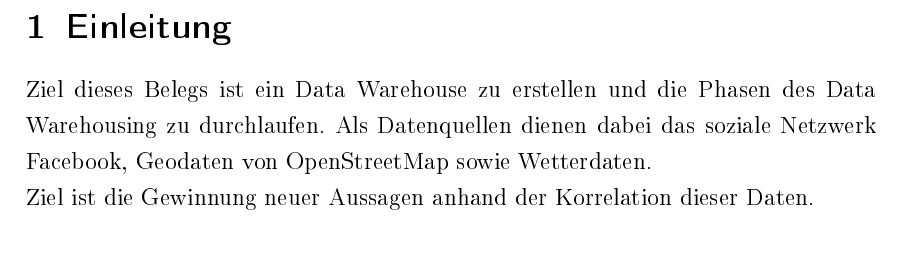
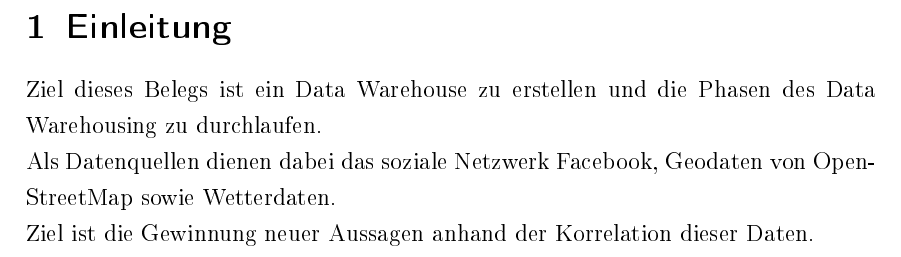
Before and after one commit to TBoonX/informationssysteme, a LaTeX document (konzeption/infosys-konzeption.tex): part of page 4 of 11, cut so that both start at the same text. The pictures show the PDF file konzeption/infosys-konzeption.pdf that the author committed with the source.

Commit message:
Zeilenumbruch in EInleitung

```diff
--- a/konzeption/infosys-konzeption.tex
+++ b/konzeption/infosys-konzeption.tex
@@ -194,8 +194,10 @@ marcel.kirbst@stud.htwk-leipzig.de\\
 \clearpage
 \section{Einleitung}
 %%\pagestyle{empty}
-Ziel dieses Belegs ist ein Data Warehouse zu erstellen und die Phasen des Data Warehousing zu durchlaufen. Als Datenquellen dienen dabei das soziale Netzwerk Facebook, Geodaten von OpenStreetMap sowie Wetterdaten.\\
-Ziel ist die Gewinnung neuer Aussagen anhand der Korrelation dieser Daten.
+Ziel dieses Belegs ist ein Data Warehouse zu erstellen und die Phasen des Data Warehousing zu durchlaufen.\\
+Als Datenquellen dienen dabei das soziale Netzwerk Facebook, Geodaten von OpenStreetMap sowie Wetterdaten.\\
+Ziel ist die Gewinnung neuer Aussagen anhand der Korrelation dieser Daten.\\
+
 
 \clearpage
 \section{Beschreibung der Datenquellen}
```
Also changed, not shown: konzeption/infosys-konzeption.pdf.
